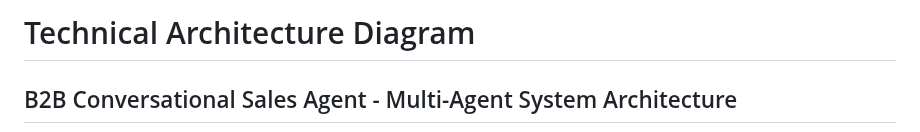
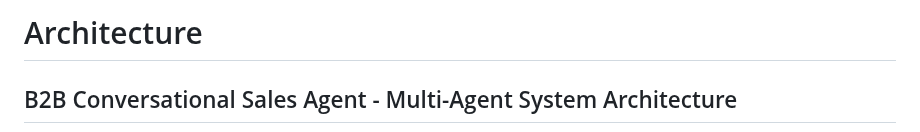
Before and after one commit to sudhamanc/ConversationalSalesAgent, a Markdown page: Architecture.md, the part around one of its changes. GitHub-like rendering.

```diff
--- a/ARCHITECTURE_DIAGRAM.md
+++ b/Architecture.md
@@ -1,4 +1,4 @@
-# Technical Architecture Diagram
+# Architecture
 
 ## B2B Conversational Sales Agent - Multi-Agent System Architecture
 
```
Also changed, not shown: other parts of Architecture.md (+2 -44 lines), README.md (+11 -4 lines), architecture-diagram.png (added), 2 other files.
